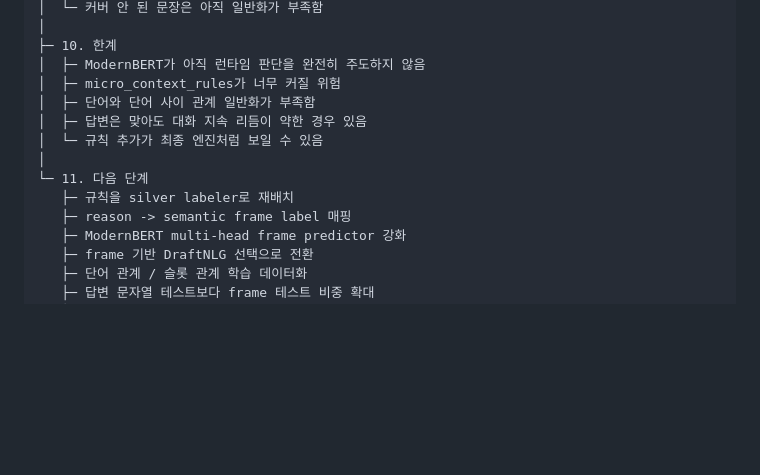
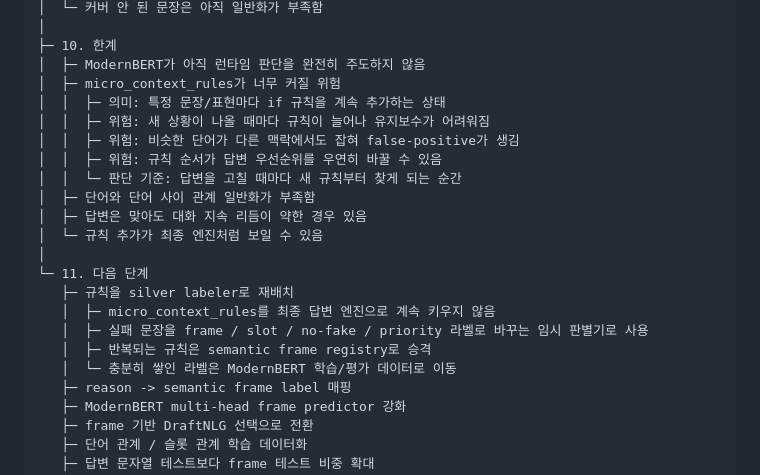
Before and after one commit to snvoosy-arch/ai-companion-response-learning, a Markdown page: docs/black-mindmap.md, the part around the change. Rendered like a GitHub page; blank space fills up the shorter version.

Commit message:
Explain micro context rule growth risk

```diff
--- a/docs/black-mindmap.md
+++ b/docs/black-mindmap.md
@@ -198,12 +198,21 @@ Black Companion Bot
 ├─ 10. 한계
 │  ├─ ModernBERT가 아직 런타임 판단을 완전히 주도하지 않음
 │  ├─ micro_context_rules가 너무 커질 위험
+│  │  ├─ 의미: 특정 문장/표현마다 if 규칙을 계속 추가하는 상태
+│  │  ├─ 위험: 새 상황이 나올 때마다 규칙이 늘어나 유지보수가 어려워짐
+│  │  ├─ 위험: 비슷한 단어가 다른 맥락에서도 잡혀 false-positive가 생김
+│  │  ├─ 위험: 규칙 순서가 답변 우선순위를 우연히 바꿀 수 있음
+│  │  └─ 판단 기준: 답변을 고칠 때마다 새 규칙부터 찾게 되는 순간
 │  ├─ 단어와 단어 사이 관계 일반화가 부족함
 │  ├─ 답변은 맞아도 대화 지속 리듬이 약한 경우 있음
 │  └─ 규칙 추가가 최종 엔진처럼 보일 수 있음
 │
 └─ 11. 다음 단계
    ├─ 규칙을 silver labeler로 재배치
+   │  ├─ micro_context_rules를 최종 답변 엔진으로 계속 키우지 않음
+   │  ├─ 실패 문장을 frame / slot / no-fake / priority 라벨로 바꾸는 임시 판별기로 사용
+   │  ├─ 반복되는 규칙은 semantic frame registry로 승격
+   │  └─ 충분히 쌓인 라벨은 ModernBERT 학습/평가 데이터로 이동
    ├─ reason -> semantic frame label 매핑
    ├─ ModernBERT multi-head frame predictor 강화
    ├─ frame 기반 DraftNLG 선택으로 전환
```
